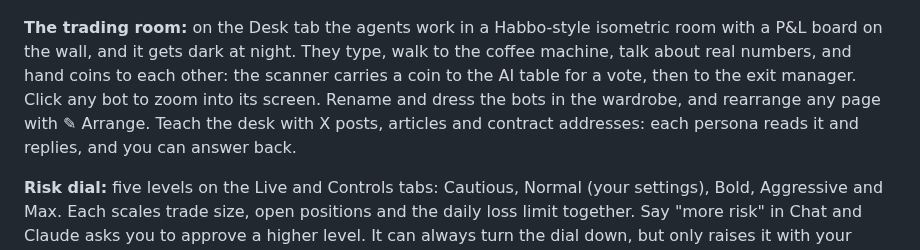
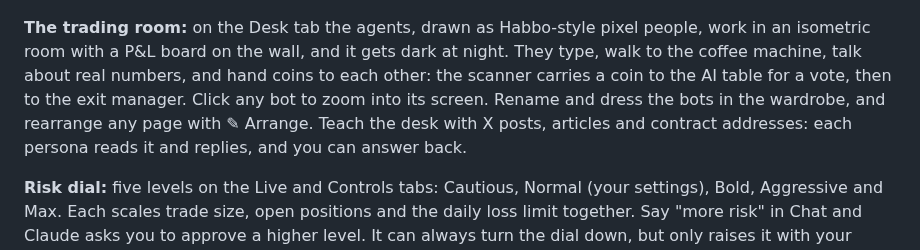
Before and after one commit to m3n4ce-dev/meme_traderv1, a Markdown page: README.md, the part around the change. GitHub-like rendering.

```diff
--- a/README.md
+++ b/README.md
@@ -134,7 +134,7 @@ The engine makes split-second decisions on its own. An AI operator works one lev
 
 ![Pulse: new launches, the final stretch and fresh graduates](docs/img/pulse.png)
 
-**The trading room:** on the Desk tab the agents work in a Habbo-style isometric room with a P&L board on the wall, and it gets dark at night. They type, walk to the coffee machine, talk about real numbers, and hand coins to each other: the scanner carries a coin to the AI table for a vote, then to the exit manager. Click any bot to zoom into its screen. Rename and dress the bots in the wardrobe, and rearrange any page with ✎ Arrange. Teach the desk with X posts, articles and contract addresses: each persona reads it and replies, and you can answer back.
+**The trading room:** on the Desk tab the agents, drawn as Habbo-style pixel people, work in an isometric room with a P&L board on the wall, and it gets dark at night. They type, walk to the coffee machine, talk about real numbers, and hand coins to each other: the scanner carries a coin to the AI table for a vote, then to the exit manager. Click any bot to zoom into its screen. Rename and dress the bots in the wardrobe, and rearrange any page with ✎ Arrange. Teach the desk with X posts, articles and contract addresses: each persona reads it and replies, and you can answer back.
 
 **Risk dial:** five levels on the Live and Controls tabs: Cautious, Normal (your settings), Bold, Aggressive and Max. Each scales trade size, open positions and the daily loss limit together. Say "more risk" in Chat and Claude asks you to approve a higher level. It can always turn the dial down, but only raises it with your click, and never above `risk.max_level`. The kill switch, stop losses and entry rules never move.
 
```
Also changed, not shown: docs/BUILD_LOG.md (+31 -0 lines), docs/HOWTO.md (+1 -1 lines), docs/img/wardrobe.png (added), 4 other files.
